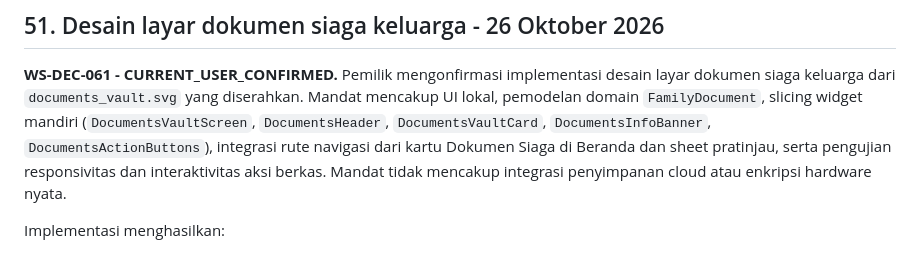
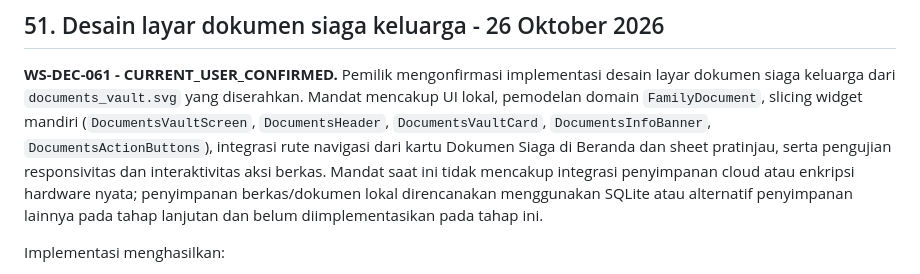
Before and after one commit to muhammadrafifatihulihsan/siagabanjir, a Markdown page: docs/DECISIONS.md, the part around the change. GitHub-like rendering.

Commit message:
docs(decisions): catat rencana persistensi lokal SQLite/alternatif untuk dokumen siaga

```diff
--- a/docs/DECISIONS.md
+++ b/docs/DECISIONS.md
@@ -1177,7 +1177,9 @@ Mandat mencakup UI lokal, pemodelan domain `FamilyDocument`, slicing widget mand
 (`DocumentsVaultScreen`, `DocumentsHeader`, `DocumentsVaultCard`, `DocumentsInfoBanner`,
 `DocumentsActionButtons`), integrasi rute navigasi dari kartu Dokumen Siaga di Beranda
 dan sheet pratinjau, serta pengujian responsivitas dan interaktivitas aksi berkas.
-Mandat tidak mencakup integrasi penyimpanan cloud atau enkripsi hardware nyata.
+Mandat saat ini tidak mencakup integrasi penyimpanan cloud atau enkripsi hardware nyata;
+penyimpanan berkas/dokumen lokal direncanakan menggunakan SQLite atau alternatif penyimpanan
+lainnya pada tahap lanjutan dan belum diimplementasikan pada tahap ini.
 
 Implementasi menghasilkan:
 
```
Also changed, not shown: docs/SESSION-HANDOFF.md (+2 -1 lines).
